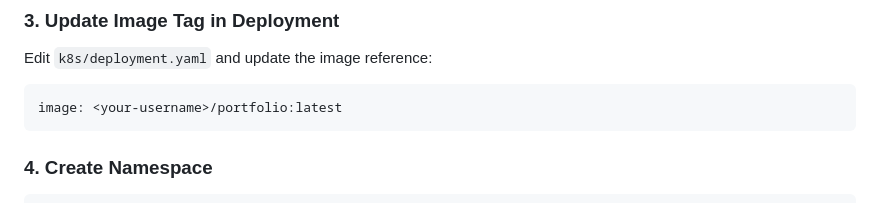
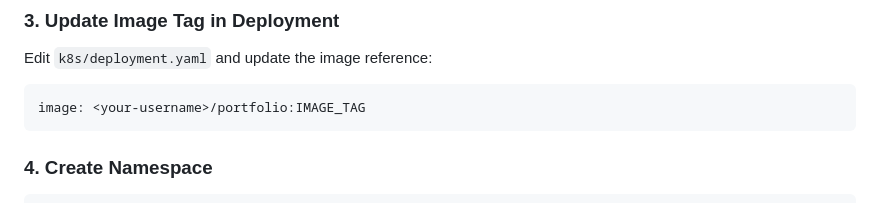
Before and after one commit to arvindgupta-cloud/deploy-portfolio-using-argocd, a Markdown page: README.md, the part around the change. GitHub-like rendering.

````diff
--- a/README.md
+++ b/README.md
@@ -72,7 +72,7 @@ Replace `<your-username>` with your Docker Hub username.
 Edit `k8s/deployment.yaml` and update the image reference:
 
 ```yaml
-image: <your-username>/portfolio:latest
+image: <your-username>/portfolio:IMAGE_TAG
 ```
 
 ### 4. Create Namespace
````
